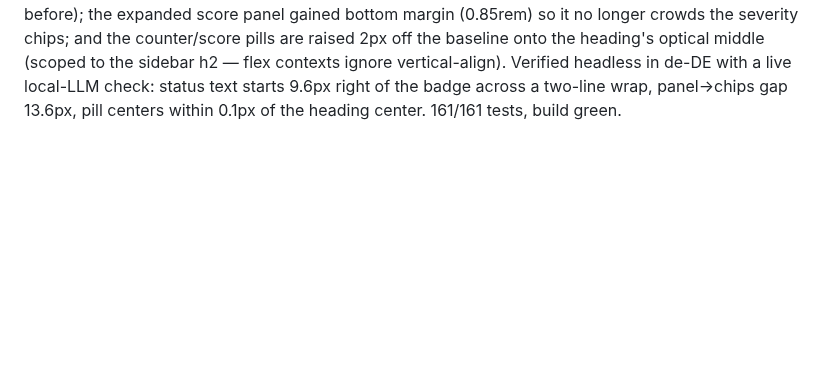
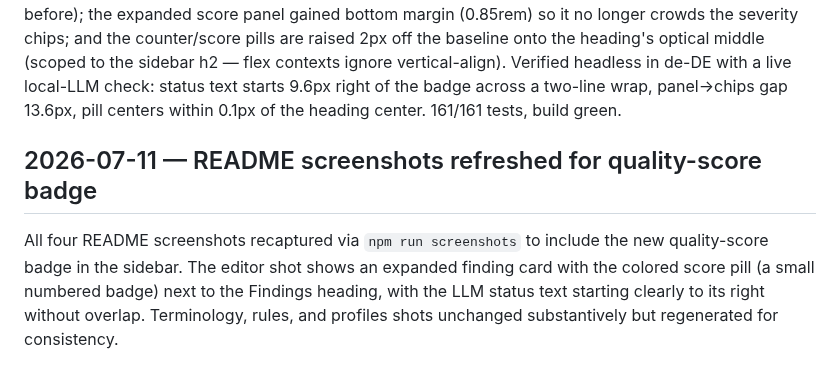
Before and after one commit to saigyo/fabulous-writing, a Markdown page: docs/LOGBOOK.md, the part around the change. GitHub-like rendering; blank space fills up the shorter version.

Commit message:
docs: logbook entry for screenshot refresh
Co-Authored-By: Claude Fable 5 <noreply@anthropic.com>

```diff
--- a/docs/LOGBOOK.md
+++ b/docs/LOGBOOK.md
@@ -2019,3 +2019,12 @@ flex contexts ignore vertical-align). Verified headless in de-DE with
 a live local-LLM check: status text starts 9.6px right of the badge
 across a two-line wrap, panel→chips gap 13.6px, pill centers within
 0.1px of the heading center. 161/161 tests, build green.
+
+## 2026-07-11 — README screenshots refreshed for quality-score badge
+
+All four README screenshots recaptured via `npm run screenshots` to include
+the new quality-score badge in the sidebar. The editor shot shows an expanded
+finding card with the colored score pill (a small numbered badge) next to the
+Findings heading, with the LLM status text starting clearly to its right
+without overlap. Terminology, rules, and profiles shots unchanged substantively
+but regenerated for consistency.
```
